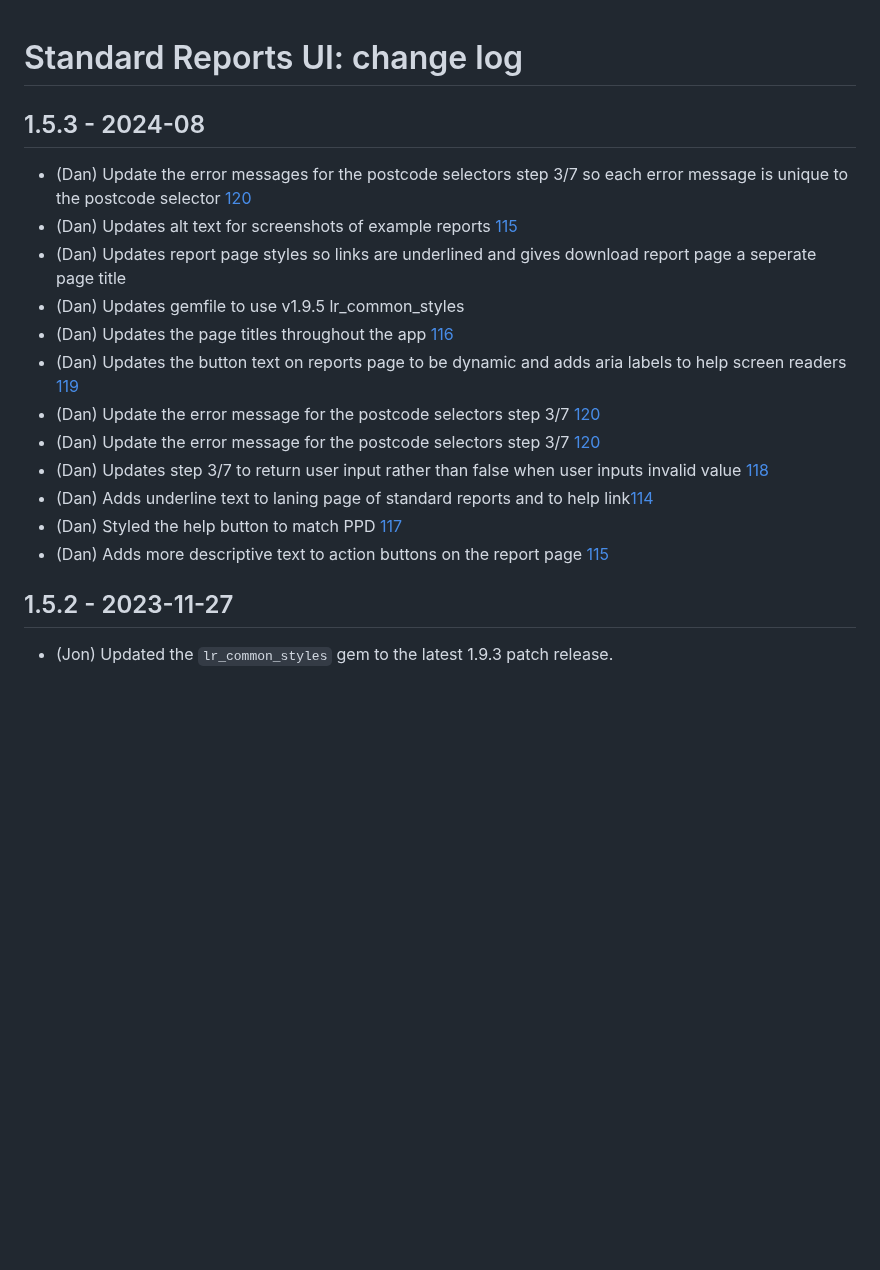
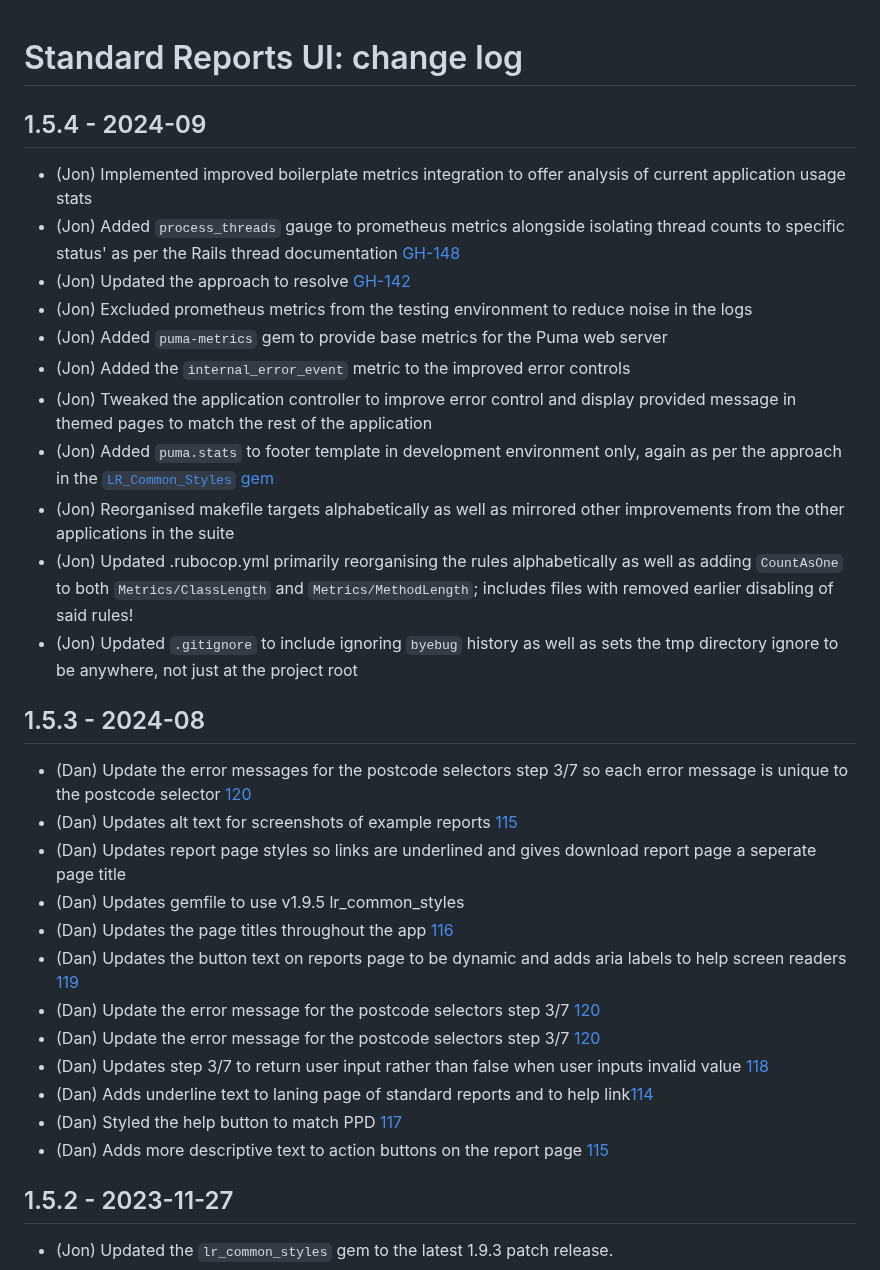
Before and after one commit to epimorphics/standard-reports-ui, a Markdown page: CHANGELOG.md, the part around one of its changes. Drawn GitHub-style; blank space fills up the shorter version.

Commit message:
docs: Updated CHANGELOG

```diff
--- a/CHANGELOG.md
+++ b/CHANGELOG.md
@@ -1,19 +1,60 @@
 # Standard Reports UI: change log
+
+## 1.5.4 - 2024-09
+
+- (Jon) Implemented improved boilerplate metrics integration to offer analysis
+  of current application usage stats
+- (Jon) Added `process_threads` gauge to prometheus metrics alongside isolating
+  thread counts to specific status' as per the Rails thread documentation
+  [GH-148](https://github.com/epimorphics/hmlr-linked-data/issues/148)
+- (Jon) Updated the approach to resolve
+  [GH-142](https://github.com/epimorphics/hmlr-linked-data/issues/142)
+- (Jon) Excluded prometheus metrics from the testing environment to reduce noise
+  in the logs
+- (Jon) Added `puma-metrics` gem to provide base metrics for the Puma web server
+- (Jon) Added the `internal_error_event` metric to the improved error controls
+- (Jon) Tweaked the application controller to improve error control and display
+  provided message in themed pages to match the rest of the application
+- (Jon) Added `puma.stats` to footer template in development environment only,
+  again as per the approach in the [`LR_Common_Styles`
+  gem](https://github.com/epimorphics/lr_common_styles/releases/tag/1.9.6)
+- (Jon) Reorganised makefile targets alphabetically as well as mirrored other
+  improvements from the other applications in the suite
+- (Jon) Updated .rubocop.yml primarily reorganising the rules alphabetically as
+  well as adding `CountAsOne` to both `Metrics/ClassLength` and
+  `Metrics/MethodLength`; includes files with removed earlier disabling of said
+  rules!
+- (Jon) Updated `.gitignore` to include ignoring `byebug` history as well as
+  sets the tmp directory ignore to be anywhere, not just at the project root
 
 ## 1.5.3 - 2024-08
 
-- (Dan) Update the error messages for the postcode selectors step 3/7 so each error message is unique to the postcode selector [120](https://github.com/epimorphics/standard-reports-ui/issues/120)
-- (Dan) Updates alt text for screenshots of example reports [115](https://github.com/epimorphics/standard-reports-ui/issues/115)
-- (Dan) Updates report page styles so links are underlined and gives download report page a seperate page title
+- (Dan) Update the error messages for the postcode selectors step 3/7 so each
+  error message is unique to the postcode selector
+  [120](https://github.com/epimorphics/standard-reports-ui/issues/120)
+- (Dan) Updates alt text for screenshots of example reports
+  [115](https://github.com/epimorphics/standard-reports-ui/issues/115)
+- (Dan) Updates report page styles so links are underlined and gives download
+  report page a seperate page title
 - (Dan) Updates gemfile to use v1.9.5 lr_common_styles
-- (Dan) Updates the page titles throughout the app [116](https://github.com/epimorphics/standard-reports-ui/issues/116)
-- (Dan) Updates the button text on reports page to be dynamic and adds aria labels to help screen readers [119](https://github.com/epimorphics/standard-reports-ui/issues/119)
-- (Dan) Update the error message for the postcode selectors step 3/7 [120](https://github.com/epimorphics/standard-reports-ui/issues/120)
-- (Dan) Update the error message for the postcode selectors step 3/7 [120](https://github.com/epimorphics/standard-reports-ui/issues/120)
-- (Dan) Updates step 3/7 to return user input rather than false when user inputs invalid value [118](https://github.com/epimorphics/standard-reports-ui/issues/118)
-- (Dan) Adds underline text to laning page of standard reports and to help link[114](https://github.com/epimorphics/standard-reports-ui/issues/114)
-- (Dan) Styled the help button to match PPD [117](https://github.com/epimorphics/standard-reports-ui/issues/117)
-- (Dan) Adds more descriptive text to action buttons on the report page [115](https://github.com/epimorphics/standard-reports-ui/issues/115)
+- (Dan) Updates the page titles throughout the app
+  [116](https://github.com/epimorphics/standard-reports-ui/issues/116)
+- (Dan) Updates the button text on reports page to be dynamic and adds aria
+  labels to help screen readers
+  [119](https://github.com/epimorphics/standard-reports-ui/issues/119)
+- (Dan) Update the error message for the postcode selectors step 3/7
+  [120](https://github.com/epimorphics/standard-reports-ui/issues/120)
+- (Dan) Update the error message for the postcode selectors step 3/7
+  [120](https://github.com/epimorphics/standard-reports-ui/issues/120)
+- (Dan) Updates step 3/7 to return user input rather than false when user inputs
+  invalid value
+  [118](https://github.com/epimorphics/standard-reports-ui/issues/118)
+- (Dan) Adds underline text to laning page of standard reports and to help
+  link[114](https://github.com/epimorphics/standard-reports-ui/issues/114)
+- (Dan) Styled the help button to match PPD
+  [117](https://github.com/epimorphics/standard-reports-ui/issues/117)
+- (Dan) Adds more descriptive text to action buttons on the report page
+  [115](https://github.com/epimorphics/standard-reports-ui/issues/115)
 
 ## 1.5.2 - 2023-11-27
 
```
Also changed, not shown: other parts of CHANGELOG.md (+4 -3 lines).
